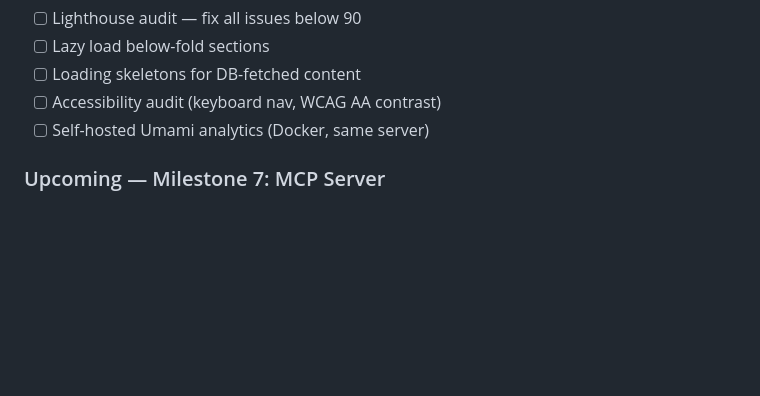
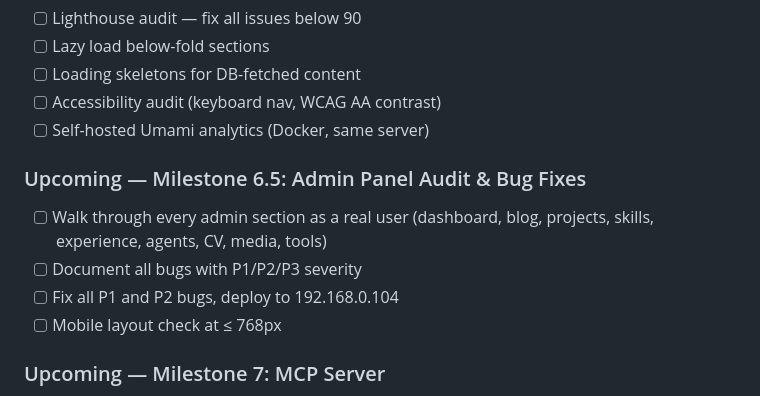
Before and after one commit to DBOYttt/my-portfolio, a Markdown page: CLAUDE.md, the part around the change. Rendered like a GitHub page; blank space fills up the shorter version.

```diff
--- a/CLAUDE.md
+++ b/CLAUDE.md
@@ -185,6 +185,12 @@ All public sections, admin CRUD, nine AI agents, CV generation, security audit,
 - [ ] Accessibility audit (keyboard nav, WCAG AA contrast)
 - [ ] Self-hosted Umami analytics (Docker, same server)
 
+### Upcoming — Milestone 6.5: Admin Panel Audit & Bug Fixes
+- [ ] Walk through every admin section as a real user (dashboard, blog, projects, skills, experience, agents, CV, media, tools)
+- [ ] Document all bugs with P1/P2/P3 severity
+- [ ] Fix all P1 and P2 bugs, deploy to 192.168.0.104
+- [ ] Mobile layout check at ≤ 768px
+
 ### Upcoming — Milestone 7: MCP Server
 - [ ] `mcp-server/` package with `@modelcontextprotocol/sdk`
 - [ ] stdio transport (Claude Desktop / Claude Code)
```
Also changed, not shown: docs/IMPLEMENTATION_PLAN.md (+23 -0 lines).
